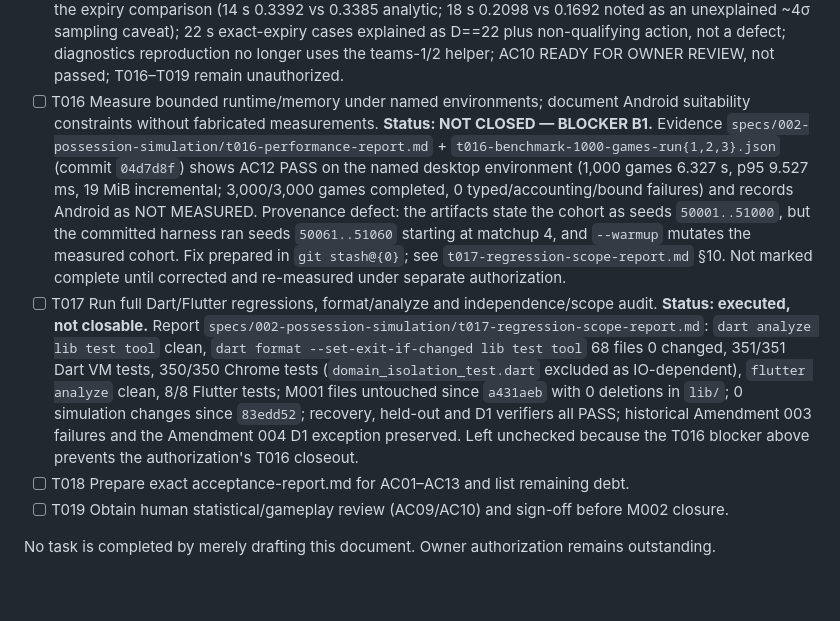
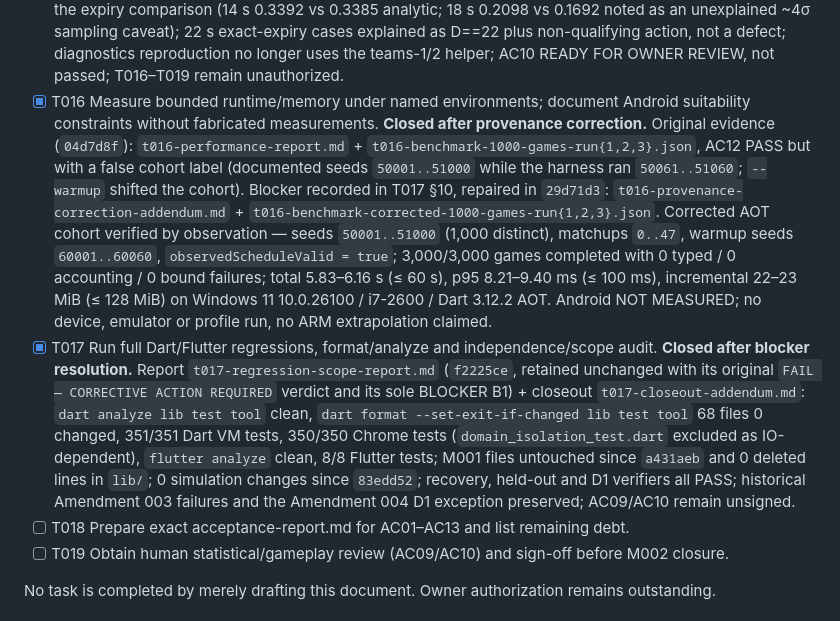
Before and after one commit to Faraeael/Ballgorithm, a Markdown page: specs/002-possession-simulation/tasks.md, the part around the change. Drawn GitHub-style; blank space fills up the shorter version.

Commit message:
docs: close T017 with blocker B1 resolution; mark T016 and T017 complete

```diff
--- a/specs/002-possession-simulation/tasks.md
+++ b/specs/002-possession-simulation/tasks.md
@@ -45,8 +45,8 @@ start before T003 receives separate authorization.
 - [x] T013 Run adversarial/property tests across >=100 seeds and all acceptance matrix cases. Evidence: `t013-adversarial-validation.md` + `t013-coverage-matrix.md`; 200-seed corpus (200/200 complete, 3 overtime, 734–900 events) with lifecycle, accounting and causality audits; 24 one-defect ledger mutations rejected with typed codes; 9-configuration rules matrix with every configuration/seed outcome pinned (22 complete, 5 typed `overtimeLimitExceeded`: four from one/two-second period ties at the two-OT cap, one tied regulation game at `maxOvertimes: 0`); A1 type-draw boundaries 0/1499/1500/4499/4500/9999; seed policy incl. 0, negative, >32-bit and alias seeds; no product defect found; 298 Dart / 297 Chrome / 8 Flutter tests; T014–T019 remain unauthorized.
 - [x] T014 Run paired-seed skill-sensitivity experiments and document effects/uncertainty. Evidence: `t014-analysis-protocol.md` (frozen pre-registration), `t014-sensitivity-report.md`, `t014-paired-results.csv` (1,200 rows), `t014-statistical-summary.json`; 200 paired seeds × 6 experiments (1,400 games incl. reused baselines), 10,000-resample percentile bootstrap, 10,000-permutation paired sign-flip test, Holm across six; E1/E2/E3/E5/E6 PASSED, E4 (`ballHandling`) INCONCLUSIVE (wrong sign, Holm p = 0.150) so AC09 overall is INCONCLUSIVE — preserved for owner review, no coefficients changed; E5 secondary opponent-TOV diagnostic +0.44/100 (unadjusted p = 0.044, exploratory); CSV/summary metrics share one scaled unit and every valid row reconciles, zero-opportunity counts are per-arm inclusive; 317 Dart / 316 Chrome / 8 Flutter tests. T014 execution complete; AC09 acceptance not passed.
 - [x] T015 Run >=1,000-game calibration sample; publish summary, diagnostic cases and limitations. Evidence: `t015-calibration-protocol.md`, `t015-calibration-report.md`, `t015-diagnostic-cases.md`, `t015-game-sample.csv` (1,120 rows), `t015-statistical-summary.json`; 28 pairs × 2 orientations × 20 seeds = 1,120/1,120 completed games, 200 distinct seeds, 0 typed failures, 0 structural/foul-audit issues, 10/10 determinism; 8 of 9 frozen provisional bands within range; TOV/100 completed 24.76 vs 24 band (above by 3.2%); shot-clock 14.65/game explained structurally by the 14 s reset × 10–22 s A1 bracket (34.08% observed vs 33.85% analytic); offensive fouls 10.06/game match 4.01% per phase × 250.8 phases; no gameplay or coefficient changes; 350 Dart / 349 Chrome / 8 Flutter tests; passive A1 trace closes the duration-class gap (observer default-off, CSV byte-identical, ledgers unchanged); observed A1 shares 15.003/29.987/55.010% vs 15/30/55; clock-specific sampled eligible phases and overshoot rates now back the expiry comparison (14 s 0.3392 vs 0.3385 analytic; 18 s 0.2098 vs 0.1692 noted as an unexplained ~4σ sampling caveat); 22 s exact-expiry cases explained as D==22 plus non-qualifying action, not a defect; diagnostics reproduction no longer uses the teams-1/2 helper; AC10 READY FOR OWNER REVIEW, not passed; T016–T019 remain unauthorized.
-- [ ] T016 Measure bounded runtime/memory under named environments; document Android suitability constraints without fabricated measurements. **Status: NOT CLOSED — BLOCKER B1.** Evidence `specs/002-possession-simulation/t016-performance-report.md` + `t016-benchmark-1000-games-run{1,2,3}.json` (commit `04d7d8f`) shows AC12 PASS on the named desktop environment (1,000 games 6.327 s, p95 9.527 ms, 19 MiB incremental; 3,000/3,000 games completed, 0 typed/accounting/bound failures) and records Android as NOT MEASURED. Provenance defect: the artifacts state the cohort as seeds `50001..51000`, but the committed harness ran seeds `50061..51060` starting at matchup 4, and `--warmup` mutates the measured cohort. Fix prepared in `git stash@{0}`; see `t017-regression-scope-report.md` §10. Not marked complete until corrected and re-measured under separate authorization.
-- [ ] T017 Run full Dart/Flutter regressions, format/analyze and independence/scope audit. **Status: executed, not closable.** Report `specs/002-possession-simulation/t017-regression-scope-report.md`: `dart analyze lib test tool` clean, `dart format --set-exit-if-changed lib test tool` 68 files 0 changed, 351/351 Dart VM tests, 350/350 Chrome tests (`domain_isolation_test.dart` excluded as IO-dependent), `flutter analyze` clean, 8/8 Flutter tests; M001 files untouched since `a431aeb` with 0 deletions in `lib/`; 0 simulation changes since `83edd52`; recovery, held-out and D1 verifiers all PASS; historical Amendment 003 failures and the Amendment 004 D1 exception preserved. Left unchecked because the T016 blocker above prevents the authorization's T016 closeout.
+- [x] T016 Measure bounded runtime/memory under named environments; document Android suitability constraints without fabricated measurements. **Closed after provenance correction.** Original evidence (`04d7d8f`): `t016-performance-report.md` + `t016-benchmark-1000-games-run{1,2,3}.json`, AC12 PASS but with a false cohort label (documented seeds `50001..51000` while the harness ran `50061..51060`; `--warmup` shifted the cohort). Blocker recorded in T017 §10, repaired in `29d71d3`: `t016-provenance-correction-addendum.md` + `t016-benchmark-corrected-1000-games-run{1,2,3}.json`. Corrected AOT cohort verified by observation — seeds `50001..51000` (1,000 distinct), matchups `0..47`, warmup seeds `60001..60060`, `observedScheduleValid = true`; 3,000/3,000 games completed with 0 typed / 0 accounting / 0 bound failures; total 5.83–6.16 s (≤ 60 s), p95 8.21–9.40 ms (≤ 100 ms), incremental 22–23 MiB (≤ 128 MiB) on Windows 11 10.0.26100 / i7-2600 / Dart 3.12.2 AOT. Android NOT MEASURED; no device, emulator or profile run, no ARM extrapolation claimed.
+- [x] T017 Run full Dart/Flutter regressions, format/analyze and independence/scope audit. **Closed after blocker resolution.** Report `t017-regression-scope-report.md` (`f2225ce`, retained unchanged with its original `FAIL — CORRECTIVE ACTION REQUIRED` verdict and its sole BLOCKER B1) + closeout `t017-closeout-addendum.md`: `dart analyze lib test tool` clean, `dart format --set-exit-if-changed lib test tool` 68 files 0 changed, 351/351 Dart VM tests, 350/350 Chrome tests (`domain_isolation_test.dart` excluded as IO-dependent), `flutter analyze` clean, 8/8 Flutter tests; M001 files untouched since `a431aeb` and 0 deleted lines in `lib/`; 0 simulation changes since `83edd52`; recovery, held-out and D1 verifiers all PASS; historical Amendment 003 failures and the Amendment 004 D1 exception preserved; AC09/AC10 remain unsigned.
 - [ ] T018 Prepare exact acceptance-report.md for AC01–AC13 and list remaining debt.
 - [ ] T019 Obtain human statistical/gameplay review (AC09/AC10) and sign-off before M002 closure.
 
```
Also changed, not shown: specs/002-possession-simulation/t017-closeout-addendum.md (added, +76 -0 lines).
